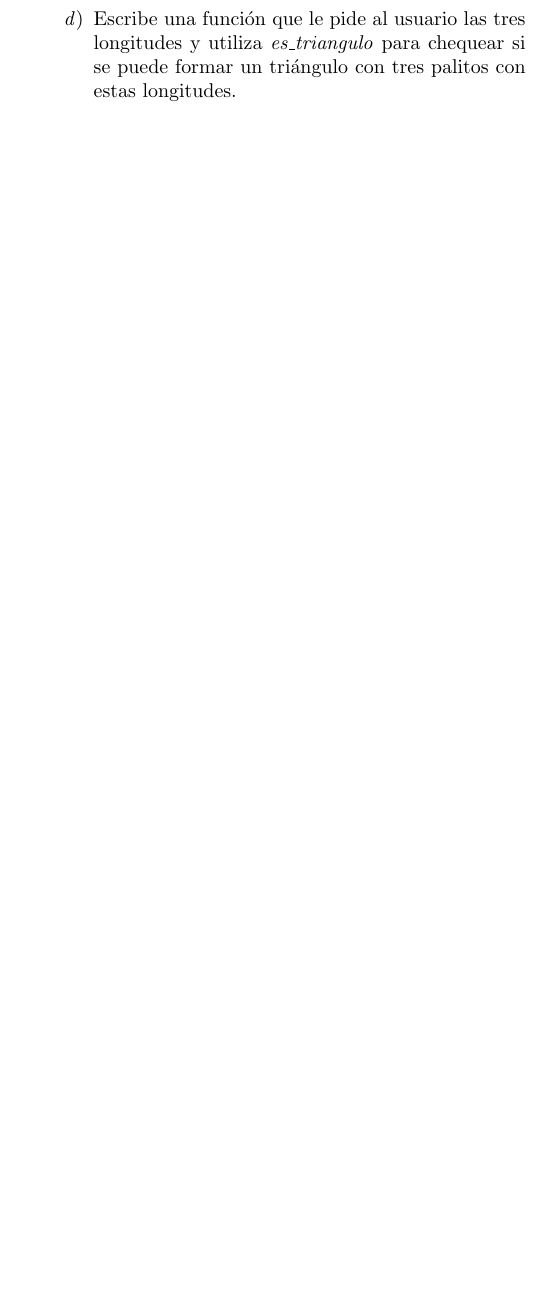
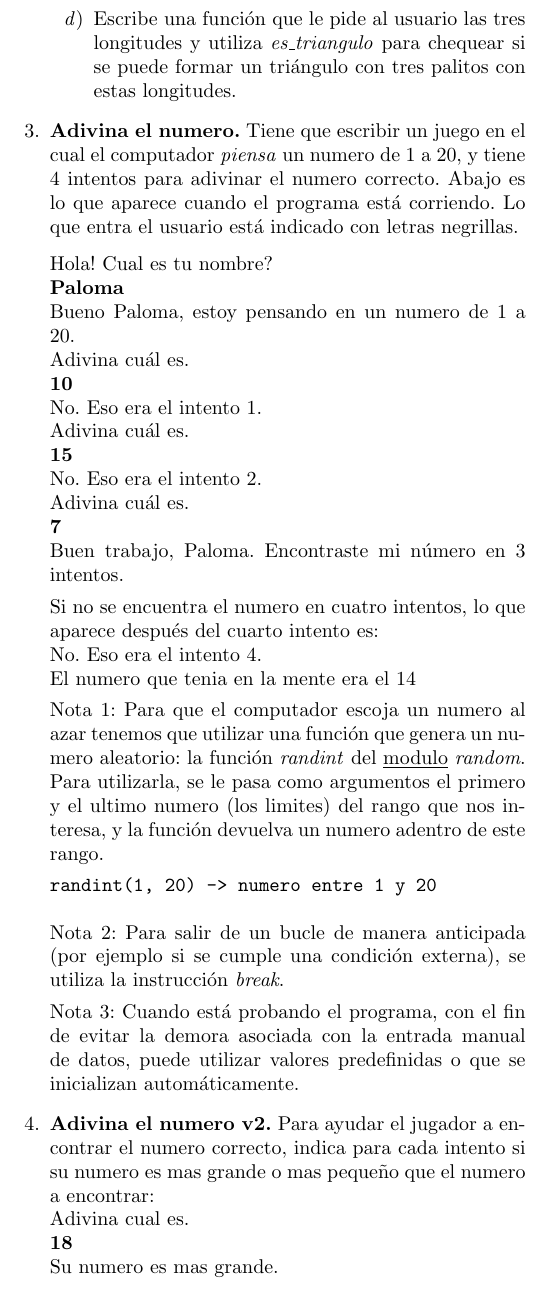
Before and after one commit to gpieffet/programacion-cientifica, a LaTeX document (Taller 5/Taller5.tex): part of one column of the page, cut so that both start at the same text, the shorter picture padded with empty space. Compiled offline with pdfLaTeX.

Commit message:
Correcting exercise 3 of taller 5.

```diff
--- a/Taller 5/Taller5.tex
+++ b/Taller 5/Taller5.tex
@@ -51,8 +51,41 @@ para cualquier valor de n mayor a 2.
 	\item Escribe una función que le pide al usuario las tres longitudes y utiliza \emph{es\_triangulo} para chequear si se puede formar un triángulo con tres palitos con estas longitudes.
 \end{enumerate}
 
+\item {\textbf{Adivina el numero.}} Tiene que escribir un juego en el cual el computador \emph{piensa} un numero de $1$ a $20$, y tiene $4$ intentos para adivinar el numero correcto. Abajo es lo que aparece cuando el programa está corriendo. Lo que entra el usuario está indicado con letras negrillas.
+\vskip 1mm
+Hola! Cual es tu nombre?\\
+\textbf{Paloma}\\
+Bueno Paloma, estoy pensando en un numero de $1$ a $20$.\\
+Adivina cuál es.\\
+\textbf{10}\\
+No. Eso era el intento 1.\\
+Adivina cuál es.\\
+\textbf{15}\\
+No. Eso era el intento 2.\\
+Adivina cuál es.\\
+\textbf{7}\\
+Buen trabajo, Paloma. Encontraste mi número en 3 intentos.
 
-% 	\begin{verbatim}
+Si no se encuentra el numero en cuatro intentos, lo que aparece después del cuarto intento es:\\
+No. Eso era el intento 4.\\
+El numero que tenia en la mente era el 14
+
+Nota 1: Para que el computador escoja un numero al azar tenemos que utilizar una función que genera un numero aleatorio: la función \emph{randint} del \underline{modulo} \emph{random}. Para utilizarla, se le pasa como argumentos el primero y el ultimo numero (los limites) del rango que nos interesa, y la función devuelva un numero adentro de este rango.
+\vspace{-3mm}
+\begin{verbatim}
+randint(1, 20)	-> numero entre 1 y 20
+\end{verbatim}
+
+Nota 2: Para salir de un bucle de manera anticipada (por ejemplo si se cumple una condición externa), se utiliza la instrucción \emph{break}.
+
+Nota 3: Cuando está probando el programa, con el fin de evitar la demora asociada con la entrada manual de datos, puede utilizar valores predefinidas o que se inicializan automáticamente.
+
+\item {\textbf{Adivina el numero v2.}} Para ayudar el jugador a encontrar el numero correcto, indica para cada intento si su numero es mas grande o mas pequeño que el numero a encontrar:\\
+Adivina cual es.\\
+\textbf{18}\\
+Su numero es mas grande.
+
+
 % 		$ ssh -Y -o ServerAliveInterval=300 -o	ConnectTimeout=90 -l bioquimstud? 186.28.225.59
 % 	\end{verbatim}
 % donde el $?$ corresponde a su posición en la lista de estudiantes:
```
Also changed, not shown: Taller 5/Taller5.pdf, Taller 5/Taller5.tex (4 more changed lines), 1 other file. Lines whose indentation alone changed are shown as unchanged.
